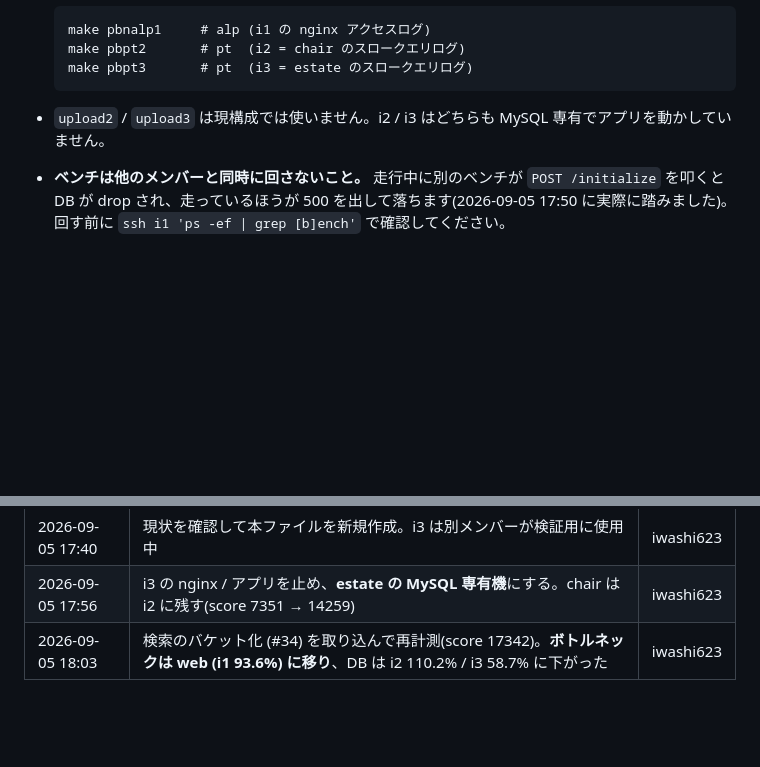
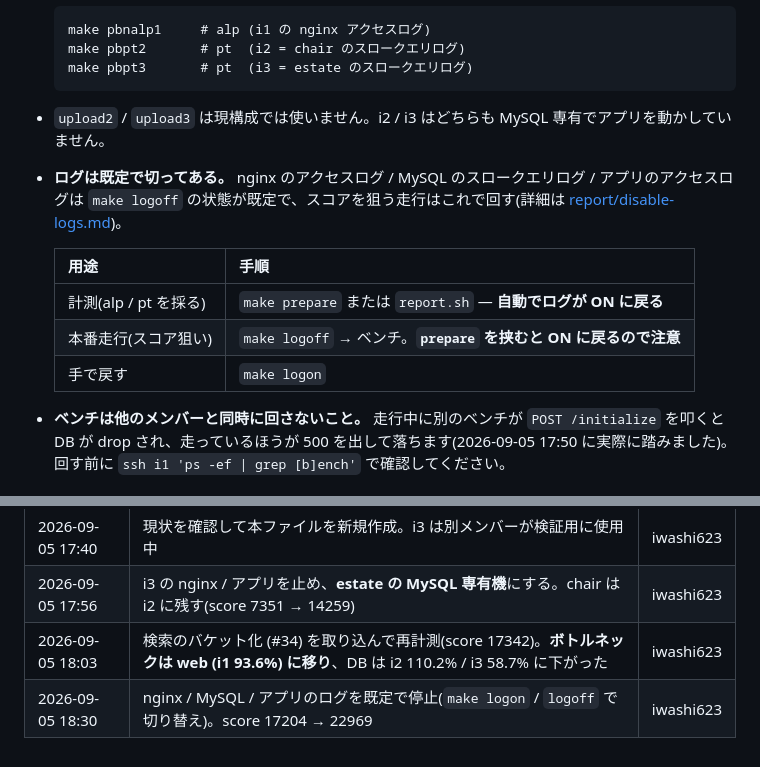
Before and after one commit to hoge-times/isucon10-qualify-20260905, a Markdown page: docs/servers.md, 2 parts joined by grey strips. Drawn GitHub-style; blank space fills up the shorter version.

````diff
--- a/docs/servers.md
+++ b/docs/servers.md
@@ -75,6 +75,14 @@ hosts=i1 i2 i3
   ```
 
 - `upload2` / `upload3` は現構成では使いません。i2 / i3 はどちらも MySQL 専有でアプリを動かしていません。
+- **ログは既定で切ってある。** nginx のアクセスログ / MySQL のスロークエリログ / アプリのアクセスログは `make logoff` の状態が既定で、スコアを狙う走行はこれで回す(詳細は [report/disable-logs.md](report/disable-logs.md))。
+
+  | 用途 | 手順 |
+  |---|---|
+  | 計測(alp / pt を採る) | `make prepare` または `report.sh` — **自動でログが ON に戻る** |
+  | 本番走行(スコア狙い) | `make logoff` → ベンチ。**`prepare` を挟むと ON に戻るので注意** |
+  | 手で戻す | `make logon` |
+
 - **ベンチは他のメンバーと同時に回さないこと。** 走行中に別のベンチが `POST /initialize` を叩くと DB が drop され、走っているほうが 500 を出して落ちます(2026-09-05 17:50 に実際に踏みました)。回す前に `ssh i1 'ps -ef | grep [b]ench'` で確認してください。
 
 ## 変更履歴
@@ -86,3 +94,4 @@ hosts=i1 i2 i3
 | 2026-09-05 17:40 | 現状を確認して本ファイルを新規作成。i3 は別メンバーが検証用に使用中 | iwashi623 |
 | 2026-09-05 17:56 | i3 の nginx / アプリを止め、**estate の MySQL 専有機**にする。chair は i2 に残す(score 7351 → 14259) | iwashi623 |
 | 2026-09-05 18:03 | 検索のバケット化 (#34) を取り込んで再計測(score 17342)。**ボトルネックは web (i1 93.6%) に移り**、DB は i2 110.2% / i3 58.7% に下がった | iwashi623 |
+| 2026-09-05 18:30 | nginx / MySQL / アプリのログを既定で停止(`make logon` / `logoff` で切り替え)。score 17204 → 22969 | iwashi623 |
````
Also changed, not shown: docs/report/disable-logs.md (added, +93 -0 lines).
